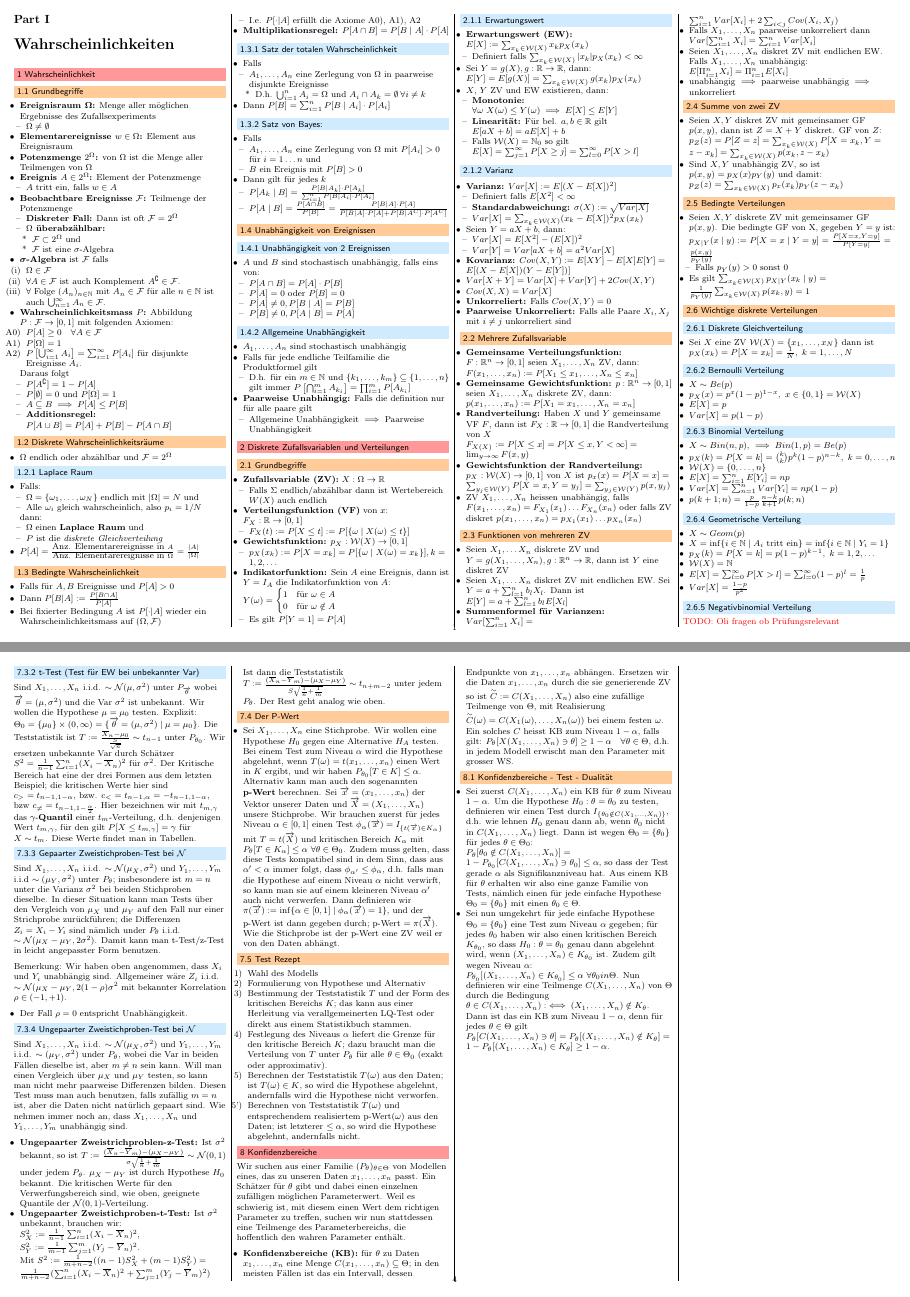
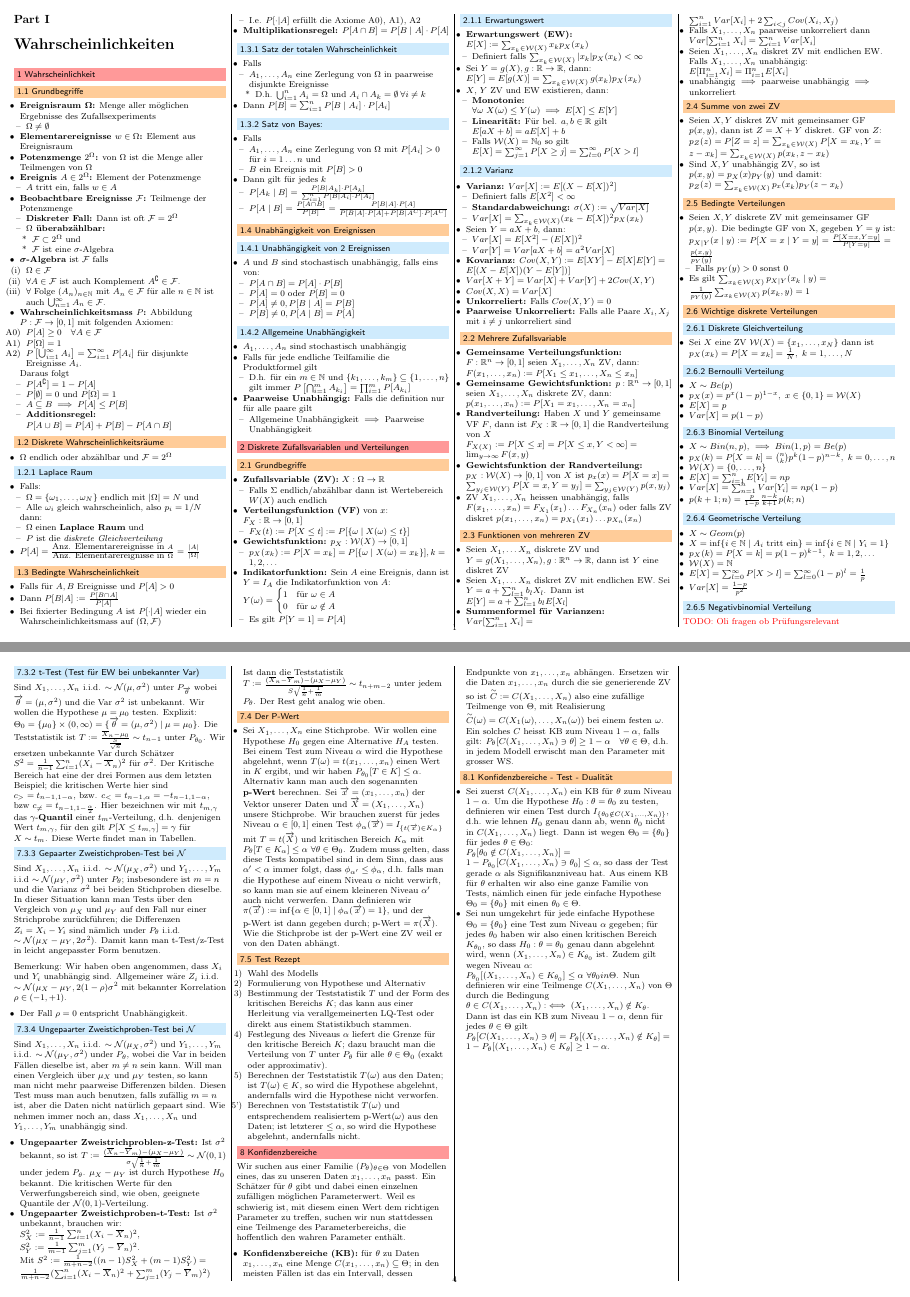
Before and after one commit to jcjgraf/ETH-Resources, a LaTeX document (main.tex, which reads 02.tex, 07.tex, 08.tex): pages 1 and 4 of 4, joined at a grey line. Compiled offline with pdfLaTeX.

Commit message:
FIX: errors pointed out by oli

```diff
--- a/02.tex
+++ b/02.tex
@@ -111,7 +111,7 @@
 \subsubsection{Binomial Verteilung}
 \begin{itemize}
     \item $X \sim Bin(n, p)$, $\implies Bin(1, p) = Be(p)$
-    \item $p_X(k) = P[X = k] = {k\choose k} p^k (1 - p)^{n - k}, \ k = 0, \dots, n$
+    \item $p_X(k) = P[X = k] = {n\choose k} p^k (1 - p)^{n - k}, \ k = 0, \dots, n$
     \item $\mc{W}(X) = \{0, \dots, n\}$
     \item $E[X] = \sum_{i=1}^{n} E[Y_i] = np$
     \item $Var[X] = \sum_{n=1}^{n} Var[Y_i] = np(1 - p)$
--- a/07.tex
+++ b/07.tex
@@ -50,7 +50,7 @@ Sind $X_1, \dots, X_n$ i.i.d. $\sim \mc{N}(\mu, \sigma^2)$ unter $P_{\overrighta
 Der Kritische Bereich hat eine der drei Formen aus dem letzten Beispiel; die kritischen Werte hier sind $c_> = t_{n - 1, 1 - \alpha}$, bzw. $c_< = t_{n - 1, \alpha} = -t_{n - 1, 1 - \alpha}$, bzw $c_{\neq} = t_{n - 1, 1 - \frac{\alpha}{2}}$. Hier bezeichnen wir mit $t_{m, \gamma}$ das $\gamma$-\textbf{Quantil} einer $t_m$-Verteilung, d.h. denjenigen Wert $t_{m, \gamma}$, für den gilt $P[X \le t_{m, \gamma}] = \gamma$ für $X \sim t_m$. Diese Werte findet man in Tabellen.
 
 \subsubsection{Gepaarter Zweistichproben-Test bei $\mc{N}$}
-Sind $X_1, \dots, X_n$ i.i.d. $\sim \mc{N}(\mu_X, \sigma^2)$ und $Y_1, \dots, Y_m$ i.i.d $\sim(\mu_Y, \sigma^2)$ unter $P_\theta$; insbesondere ist $m = n$ unter die Varianz $\sigma^2$ bei beiden Stichproben dieselbe. In dieser Situation kann man Tests über den Vergleich von $\mu_X$ und $\mu_Y$ auf den Fall nur einer Strichprobe zurückführen; die Differenzen $Z_i = X_i - Y_i$ sind nämlich under $P_\theta$ i.i.d. $\sim \mc{N}(\mu_X - \mu_Y, 2 \sigma^2)$. Damit kann man t-Test/z-Test in leicht angepasster Form benutzen.
+Sind $X_1, \dots, X_n$ i.i.d. $\sim \mc{N}(\mu_X, \sigma^2)$ und $Y_1, \dots, Y_m$ i.i.d $\sim \mc{N}(\mu_Y, \sigma^2)$ unter $P_\theta$; insbesondere ist $m = n$ und die Varianz $\sigma^2$ bei beiden Stichproben dieselbe. In dieser Situation kann man Tests über den Vergleich von $\mu_X$ und $\mu_Y$ auf den Fall nur einer Strichprobe zurückführen; die Differenzen $Z_i = X_i - Y_i$ sind nämlich under $P_\theta$ i.i.d. $\sim \mc{N}(\mu_X - \mu_Y, 2 \sigma^2)$. Damit kann man t-Test/z-Test in leicht angepasster Form benutzen.
 
 Bemerkung: Wir haben oben angenommen, dass $X_i$ und $Y_i$ unabhängig sind. Allgemeiner wäre $Z_i$ i.i.d. $\sim \mc{N}(\mu_X - \mu_Y, 2 (1 - \rho)\sigma^2$ mit bekannter Korrelation $\rho \in (-1, +1)$.
     \begin{itemize}
@@ -58,7 +58,7 @@ Bemerkung: Wir haben oben angenommen, dass $X_i$ und $Y_i$ unabhängig sind. All
     \end{itemize}
 
 \subsubsection{Ungepaarter Zweistichproben-Test bei $\mc{N}$}
-Sind $X_1, \dots, X_n$ i.i.d. $\sim \mc{N}(\mu_X, \sigma^2)$ und $Y_1, \dots, Y_m$ i.i.d. $\sim(\mu_Y, \sigma^2)$ under $P_\theta$, wobei die Var in beiden Fällen dieselbe ist, aber $m \neq n$ sein kann. Will man einen Vergleich über $\mu_X$ und $\mu_Y$ testen, so kann man nicht mehr paarweise Differenzen bilden. Diesen Test muss man auch benutzen, falls zufällig $m = n$ ist, aber die Daten nicht natürlich gepaart sind. Wie nehmen immer noch an, dass $X_1, \dots, X_n$ und $Y_1, \dots, Y_m$ unabhängig sind.
+Sind $X_1, \dots, X_n$ i.i.d. $\sim \mc{N}(\mu_X, \sigma^2)$ und $Y_1, \dots, Y_m$ i.i.d. $\sim \mc{N}(\mu_Y, \sigma^2)$ under $P_\theta$, wobei die Var in beiden Fällen dieselbe ist, aber $m \neq n$ sein kann. Will man einen Vergleich über $\mu_X$ und $\mu_Y$ testen, so kann man nicht mehr paarweise Differenzen bilden. Diesen Test muss man auch benutzen, falls zufällig $m = n$ ist, aber die Daten nicht natürlich gepaart sind. Wie nehmen immer noch an, dass $X_1, \dots, X_n$ und $Y_1, \dots, Y_m$ unabhängig sind.
 \begin{itemize}
     \ides{Ungepaarter Zweistrichproblen-z-Test:} Ist $\sigma^2$ bekannt, so ist $T := \frac{(\overline{X}_n - \overline{Y}_m) - (\mu_X - \mu_Y)}{\sigma \sqrt{\frac{1}{n} + \frac{1}{m}}} \sim \mc{N}(0, 1)$ under jedem $P_\theta$. $\mu_X - \mu_Y$ ist durch Hypothese $H_0$ bekannt. Die kritischen Werte für den Verwerfungsbereich sind, wie oben, geeignete Quantile der $\mc{N}(0, 1)$-Verteilung.
     \ides{Ungepaarter Zweistichproben-t-Test:} Ist $\sigma^2$ unbekannt, brauchen wir: \\
--- a/08.tex
+++ b/08.tex
@@ -3,7 +3,7 @@
 \section{Konfidenzbereiche}
 Wir suchen aus einer Familie $(P_\theta)_{\theta \in \Theta}$ von Modellen eines, das zu unseren Daten $x_1, \dots, x_n$ passt. Ein Schätzer für $\theta$ gibt und dabei einen einzelnen zufälligen möglichen Parameterwert. Weil es schwierig ist, mit diesem einen Wert dem richtigen Parameter zu treffen, suchen wir nun stattdessen eine Teilmenge des Parameterbereichs, die hoffentlich den wahren Parameter enthält.
 \begin{itemize}
-    \ides{Konfidenzbereiche (KB):} für $\theta$ zu Daten $x_1, \dots, x_n$ eine Menge $C(x_1, \dots, x_n) \subseteq \Theta$; in den meisten Fällen ist das ein Intervall, dessen Endpunkte von $x_1, \dots, x_n$ abhängen. Ersetzen wir die Daten $x_1, \dots, x_n$ durch die sie generierende ZV so ist $\overset{\sim}{C} := C(X_1, \dots, X_n)$ also eine zufällige Teilmenge von $\Theta$, mit Realisierung $\overset{\sim}{C}(\omega) = C(X_1(\omega), \dots, X_n(\omega))$ bei einem festen $\omega$. Ein solches $C$ heisst KB zum Niveau $1 - \alpha$, falls gilt: $P_\theta[X(X_1, \dots, X_n) \ni \theta] \ge 1 - \alpha \quad \forall \theta \in \Theta$, d.h. in jedem Modell erwischt man den Parameter mit grosser WS.
+    \ides{Konfidenzbereiche (KB):} für $\theta$ zu Daten $x_1, \dots, x_n$ eine Menge $C(x_1, \dots, x_n) \subseteq \Theta$; in den meisten Fällen ist das ein Intervall, dessen Endpunkte von $x_1, \dots, x_n$ abhängen. Ersetzen wir die Daten $x_1, \dots, x_n$ durch die sie generierende ZV so ist $\overset{\sim}{C} := C(X_1, \dots, X_n)$ also eine zufällige Teilmenge von $\Theta$, mit Realisierung $\overset{\sim}{C}(\omega) = C(X_1(\omega), \dots, X_n(\omega))$ bei einem festen $\omega$. Ein solches $C$ heisst KB zum Niveau $1 - \alpha$, falls gilt: $P_\theta[C(X_1, \dots, X_n) \ni \theta] \ge 1 - \alpha \quad \forall \theta \in \Theta$, d.h. in jedem Modell erwischt man den Parameter mit grosser WS.
 \end{itemize}
 
 \subsection{Konfidenzbereiche - Test - Dualität}
```
Also changed, not shown: 03.tex (+1 -1 lines), 04.tex (+1 -1 lines), 07.tex (4 more changed lines).
